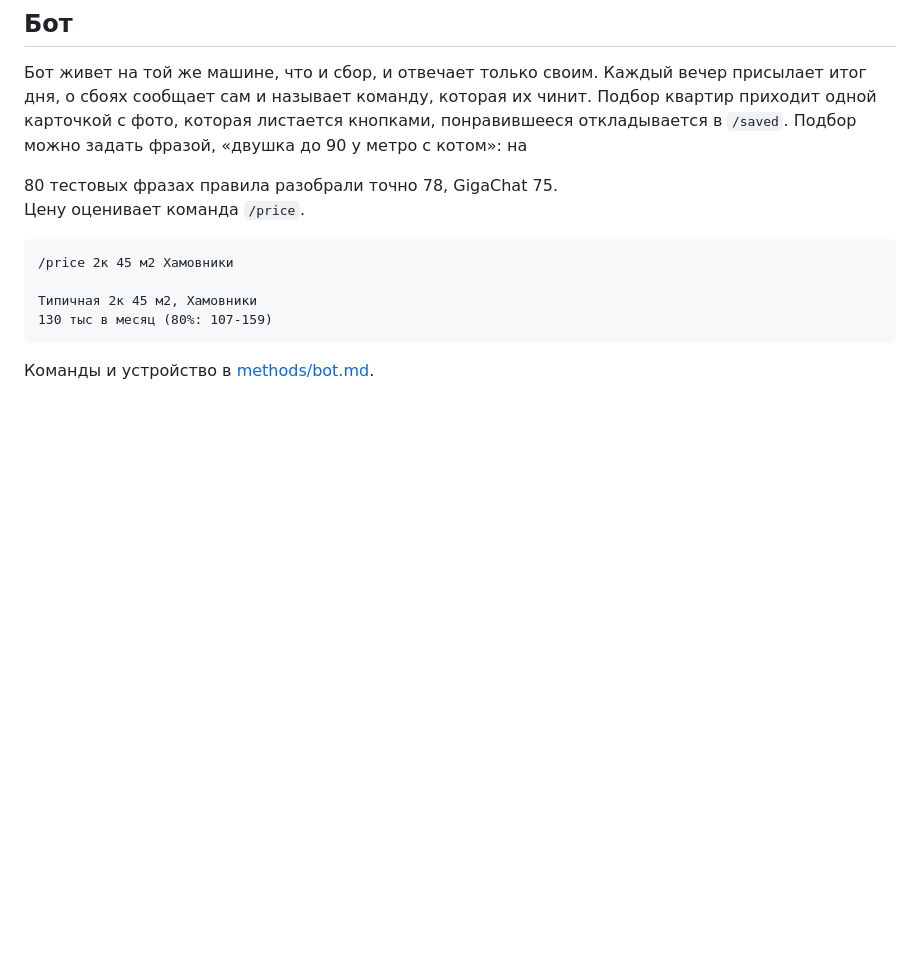
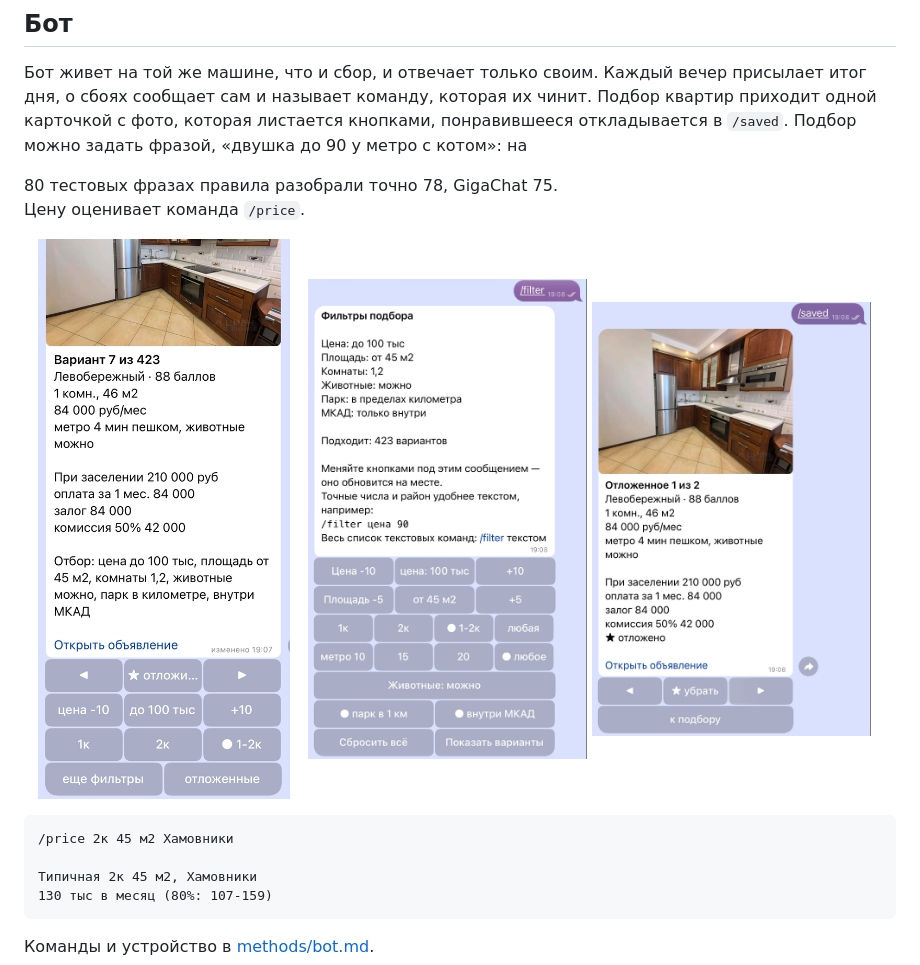
Before and after one commit to nata2627/msk-rent-market, a Markdown page: README.md, the part around the change. GitHub-like rendering; pictures changed too: figures/bot/filters.png (added), figures/bot/flats.png (added), figures/bot/saved.png (added); blank space fills up the shorter version.

Commit message:
README: снимки бота, подбор, фильтры и отложенные; тексты бота без ё и длинного тире

````diff
--- a/README.md
+++ b/README.md
@@ -71,6 +71,12 @@ flowchart LR
 <!--n:nl_n-->80<!--/n--> тестовых фразах правила разобрали точно
 <!--n:nl_rules-->78<!--/n-->, GigaChat <!--n:nl_gigachat-->75<!--/n-->.
 Цену оценивает команда `/price`.
+
+<p>
+<img src="figures/bot/flats.png" width="32%" alt="Карточка подбора с кнопками">
+<img src="figures/bot/filters.png" width="32%" alt="Экран фильтров">
+<img src="figures/bot/saved.png" width="32%" alt="Отложенные варианты">
+</p>
 
 ```
 /price 2к 45 м2 Хамовники
````
Also changed, not shown: 2 other files.
